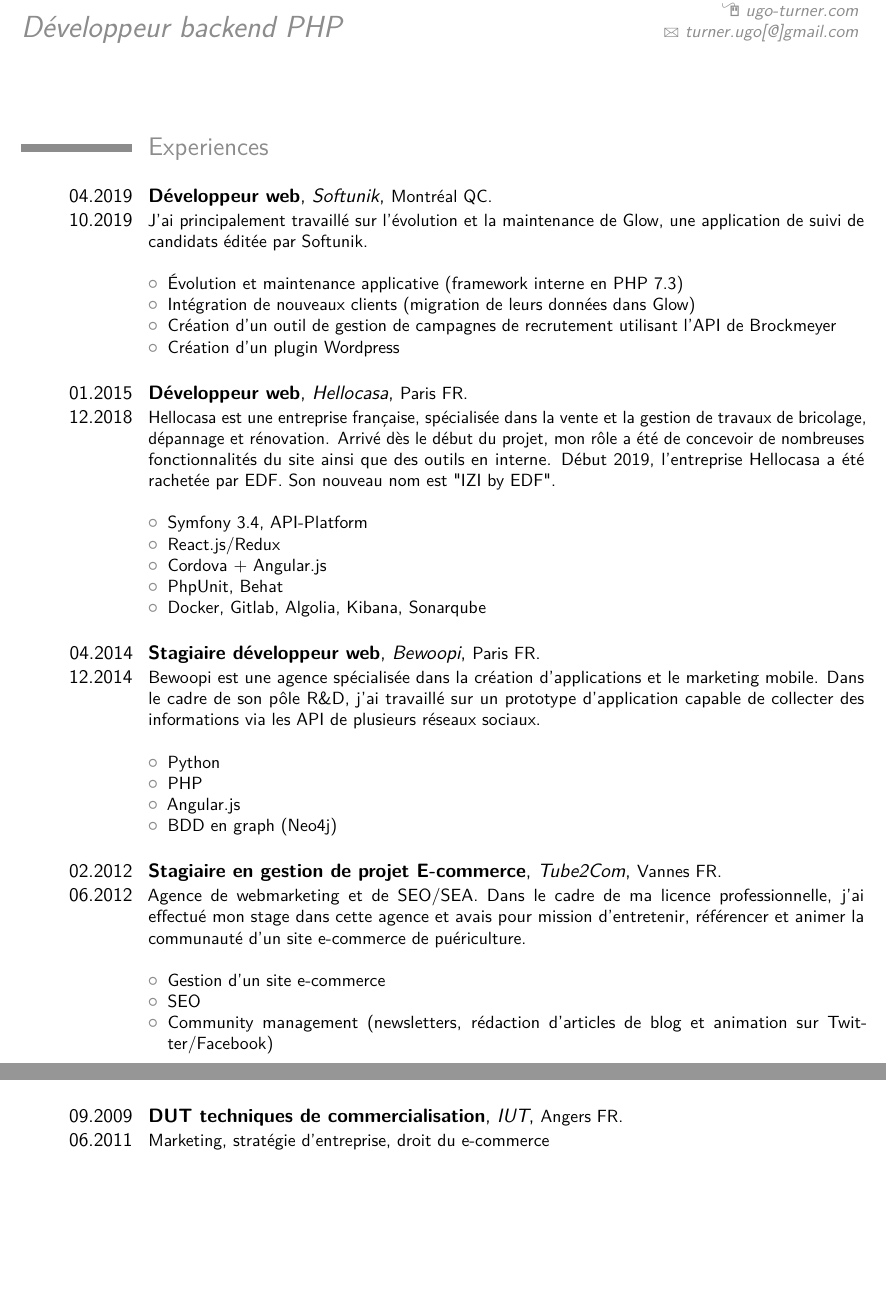
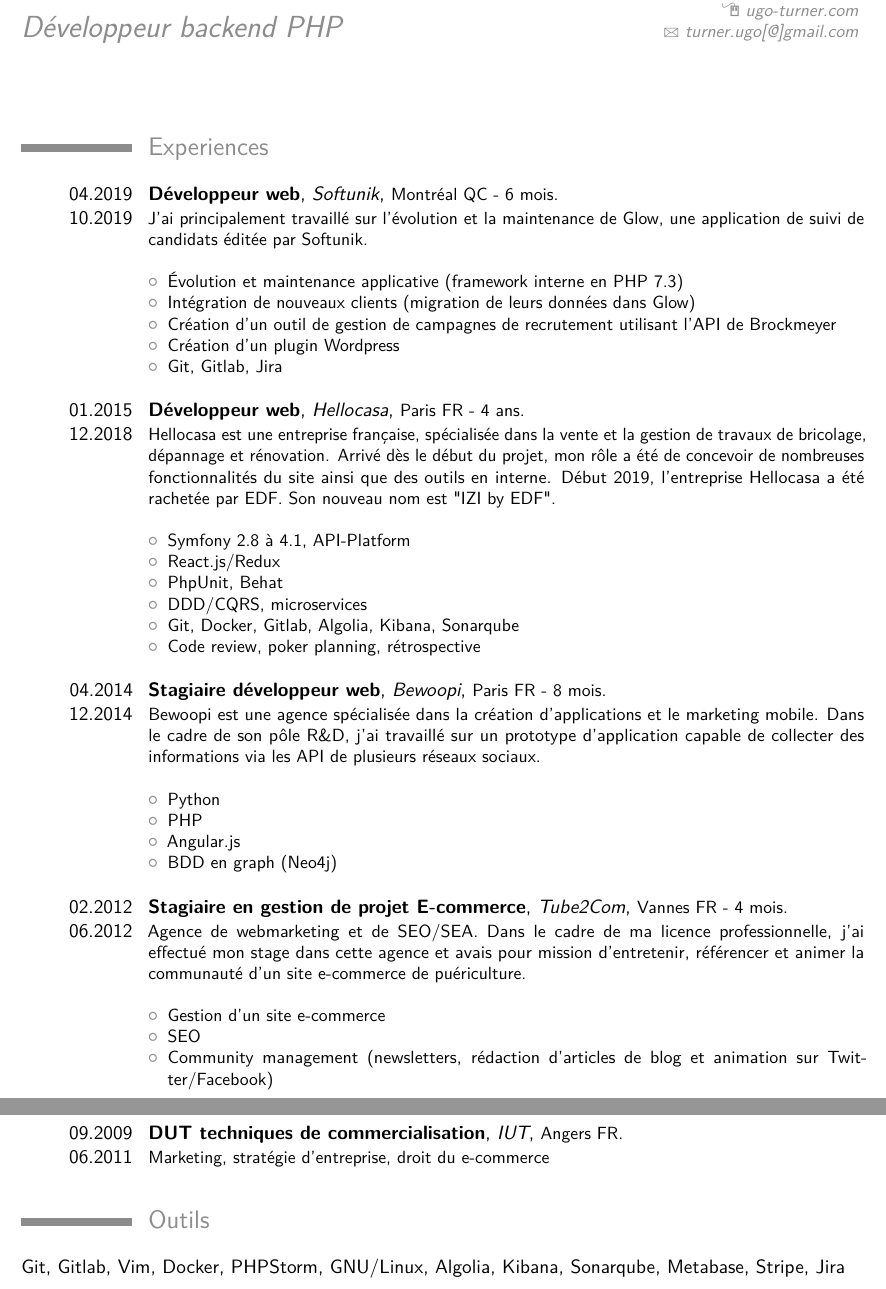
Before and after one commit to UgoTurner/resume, a LaTeX CV (resume.tex): two parts of pages 1 and 2 of 2, joined at a grey line, cut so that both start at the same text, the shorter picture padded with empty space. Compiled offline with pdfLaTeX.

Commit message:
Update XP

```diff
--- a/resume.tex
+++ b/resume.tex
@@ -54,7 +54,7 @@
 \section{Experiences}
 \bigbreak
 
-\cventry{04.2019\\10.2019}{Développeur web}{Softunik}{\small{Montréal QC}}{}{
+\cventry{04.2019\\10.2019}{Développeur web}{Softunik}{\small{Montréal QC - 6 mois}}{}{
   J'ai principalement travaillé sur l'évolution et la maintenance de Glow, une application
   de suivi de candidats éditée par Softunik.
 \newline{}
@@ -63,24 +63,26 @@
 \item Intégration de nouveaux clients (migration de leurs données dans Glow)
 \item Création d'un outil de gestion de campagnes de recrutement utilisant l'API de Brockmeyer
 \item Création d'un plugin Wordpress
+\item Git, Gitlab, Jira
 \end{itemize}}
 \bigbreak
 
-\cventry{01.2015\\12.2018}{Développeur web}{Hellocasa}{\small{Paris FR}}{}{
+\cventry{01.2015\\12.2018}{Développeur web}{Hellocasa}{\small{Paris FR - 4 ans}}{}{
   Hellocasa est une entreprise française, spécialisée dans la vente et la gestion de travaux de bricolage, dépannage et rénovation.
   Arrivé dès le début du projet, mon rôle a été de concevoir de nombreuses fonctionnalités du site ainsi que des outils en interne.
   Début 2019, l'entreprise Hellocasa a été rachetée par EDF. Son nouveau nom est "IZI by EDF".
 \newline{}
 \begin{itemize}
-\item Symfony 3.4, API-Platform
+\item Symfony 2.8 à 4.1, API-Platform
 \item React.js/Redux
-\item Cordova + Angular.js
 \item PhpUnit, Behat
-\item Docker, Gitlab, Algolia, Kibana, Sonarqube
+\item DDD/CQRS, microservices
+\item Git, Docker, Gitlab, Algolia, Kibana, Sonarqube
+\item Code review, poker planning, rétrospective
 \end{itemize}}
 \bigbreak
 
-\cventry{04.2014\\12.2014}{Stagiaire développeur web}{Bewoopi}{\small{Paris FR}}{}{
+\cventry{04.2014\\12.2014}{Stagiaire développeur web}{Bewoopi}{\small{Paris FR - 8 mois}}{}{
   Bewoopi est une agence spécialisée dans la création d'applications et le marketing mobile.
   Dans le cadre de son pôle R\&D, j'ai travaillé sur un prototype d'application capable de collecter des informations via les API de plusieurs réseaux sociaux.
 \newline{}
@@ -92,7 +94,7 @@
 \end{itemize}}
 \bigbreak
 
-\cventry{02.2012\\06.2012}{Stagiaire en gestion de projet E-commerce}{Tube2Com}{\small{Vannes FR}}{}{
+\cventry{02.2012\\06.2012}{Stagiaire en gestion de projet E-commerce}{Tube2Com}{\small{Vannes FR - 4 mois}}{}{
   Agence de webmarketing et de SEO/SEA.
   Dans le cadre de ma licence professionnelle, j'ai effectué mon stage dans cette agence et avais pour mission d'entretenir, référencer et animer la communauté d'un site e-commerce de puériculture.
 \newline{}
@@ -116,4 +118,15 @@
 \cventry{09.2011\\06.2012}{Licence professionnelle e-commerce (Baccalauréat)}{IUT}{\small{Vannes FR}}{}{Gestion de projet, webmarketing, SEO, PHP \bigbreak}
 \cventry{09.2009\\06.2011}{DUT techniques de commercialisation}{IUT}{\small{Angers FR}}{}{Marketing, stratégie d'entreprise, droit du e-commerce \bigbreak}
 
+
+%----------------------------------------------------------------------------------------
+%	TOOLS SECTION
+%----------------------------------------------------------------------------------------
+
+\section{Outils}
+\bigbreak
+
+Git, Gitlab, Vim, Docker, PHPStorm, GNU/Linux, Algolia, Kibana, Sonarqube, Metabase, Stripe, Jira
+
+
 \end{document}
```
Also changed, not shown: resume.pdf.
